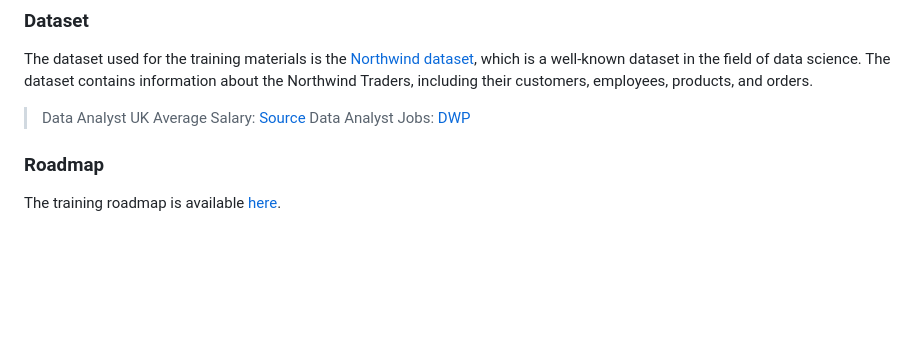
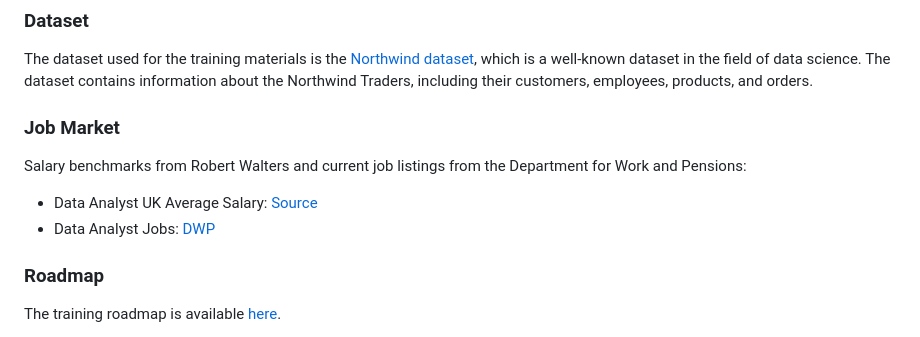
Before and after one commit to noitdupont/data-analyst-training, a Markdown page: README.md, the part around the change. GitHub-like rendering; blank space fills up the shorter version.

Commit message:
misc(feat): readme
Signed-off-by: 0xnu <f@finbarrs.eu>

```diff
--- a/README.md
+++ b/README.md
@@ -37,8 +37,12 @@ Each week contains PDF materials covering the topics in detail. The materials ar
 
 The dataset used for the training materials is the [Northwind dataset](./data/northwind.sql), which is a well-known dataset in the field of data science. The dataset contains information about the Northwind Traders, including their customers, employees, products, and orders.
 
-> Data Analyst UK Average Salary: [Source](https://www.robertwalters.co.uk/our-services/salary-survey/data-analyst-salaries.html)
-> Data Analyst Jobs: [DWP](https://findajob.dwp.gov.uk/search?q=data+analyst&w=UK)
+### Job Market
+
+Salary benchmarks from Robert Walters and current job listings from the Department for Work and Pensions:
+
++ Data Analyst UK Average Salary: [Source](https://www.robertwalters.co.uk/our-services/salary-survey/data-analyst-salaries.html)
++ Data Analyst Jobs: [DWP](https://findajob.dwp.gov.uk/search?q=data+analyst&w=UK)
 
 ### Roadmap
 
```
